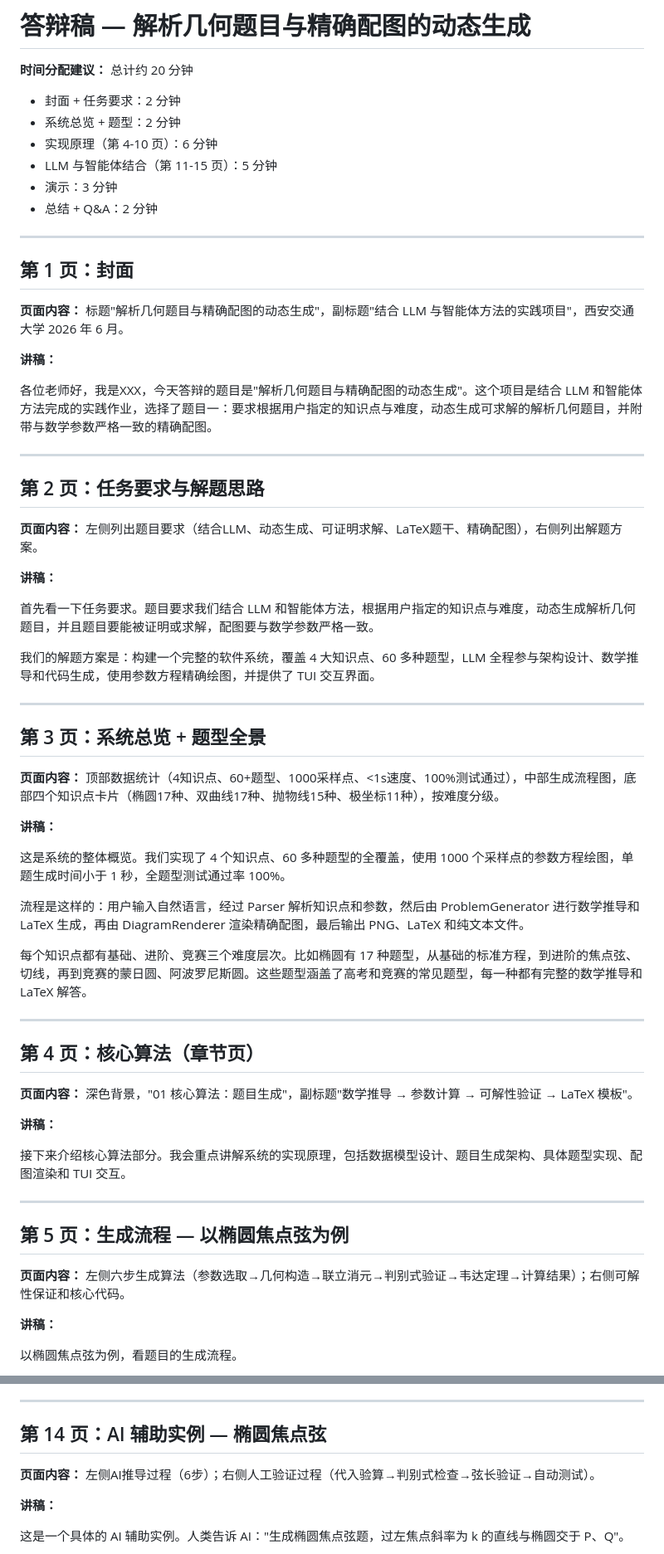
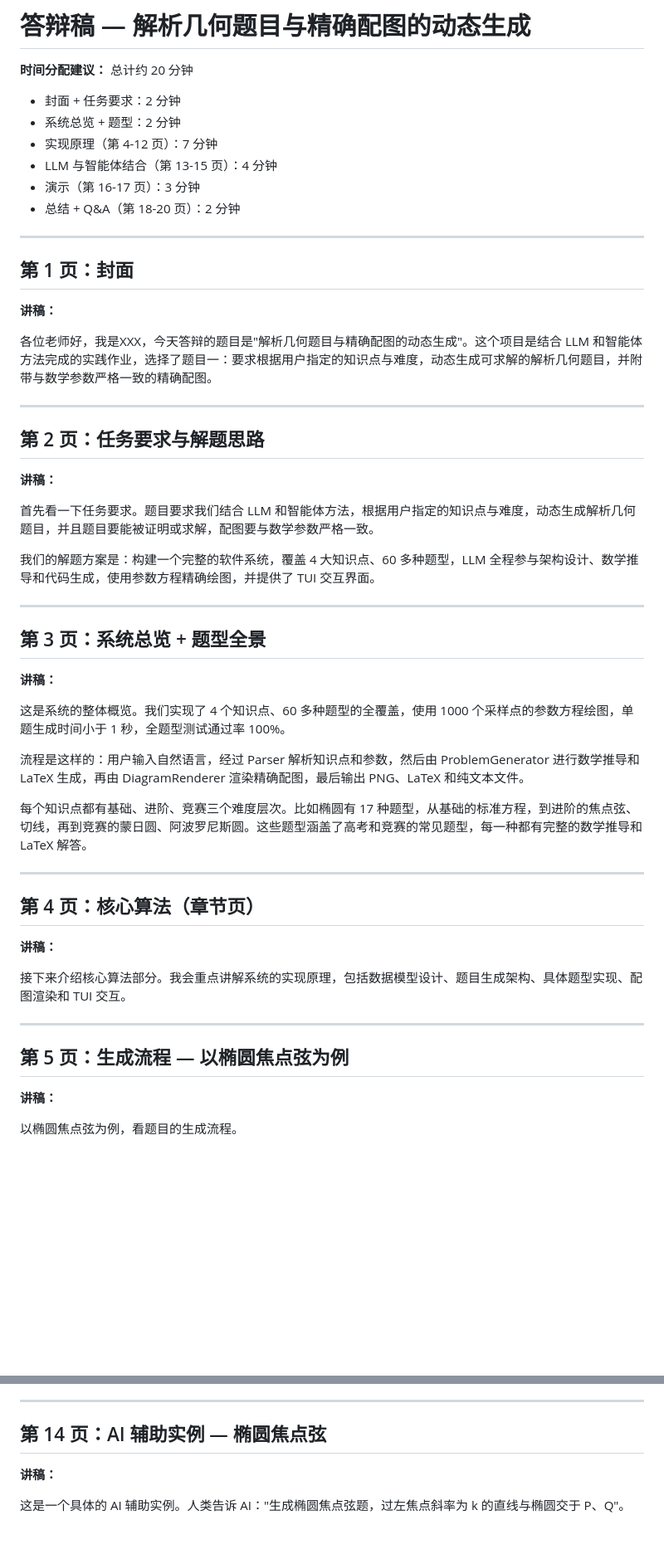
Before and after one commit to L77Doncic/analytic-geometry-generator, a Markdown page: docs/defense-script.md, 2 parts joined by grey strips. Shown at 83% size. GitHub-like rendering; blank space fills up the shorter version.

```diff
--- a/docs/defense-script.md
+++ b/docs/defense-script.md
@@ -3,17 +3,14 @@
 **时间分配建议：** 总计约 20 分钟
 - 封面 + 任务要求：2 分钟
 - 系统总览 + 题型：2 分钟
-- 实现原理（第 4-10 页）：6 分钟
-- LLM 与智能体结合（第 11-15 页）：5 分钟
-- 演示：3 分钟
-- 总结 + Q&A：2 分钟
+- 实现原理（第 4-12 页）：7 分钟
+- LLM 与智能体结合（第 13-15 页）：4 分钟
+- 演示（第 16-17 页）：3 分钟
+- 总结 + Q&A（第 18-20 页）：2 分钟
 
 ---
 
 ## 第 1 页：封面
-
-**页面内容：** 标题"解析几何题目与精确配图的动态生成"，副标题"结合 LLM 与智能体方法的实践项目"，西安交通大学 2026 年 6 月。
-
 **讲稿：**
 
 各位老师好，我是XXX，今天答辩的题目是"解析几何题目与精确配图的动态生成"。这个项目是结合 LLM 和智能体方法完成的实践作业，选择了题目一：要求根据用户指定的知识点与难度，动态生成可求解的解析几何题目，并附带与数学参数严格一致的精确配图。
@@ -21,9 +18,6 @@
 ---
 
 ## 第 2 页：任务要求与解题思路
-
-**页面内容：** 左侧列出题目要求（结合LLM、动态生成、可证明求解、LaTeX题干、精确配图），右侧列出解题方案。
-
 **讲稿：**
 
 首先看一下任务要求。题目要求我们结合 LLM 和智能体方法，根据用户指定的知识点与难度，动态生成解析几何题目，并且题目要能被证明或求解，配图要与数学参数严格一致。
@@ -33,9 +27,6 @@
 ---
 
 ## 第 3 页：系统总览 + 题型全景
-
-**页面内容：** 顶部数据统计（4知识点、60+题型、1000采样点、<1s速度、100%测试通过），中部生成流程图，底部四个知识点卡片（椭圆17种、双曲线17种、抛物线15种、极坐标11种），按难度分级。
-
 **讲稿：**
 
 这是系统的整体概览。我们实现了 4 个知识点、60 多种题型的全覆盖，使用 1000 个采样点的参数方程绘图，单题生成时间小于 1 秒，全题型测试通过率 100%。
@@ -47,9 +38,6 @@
 ---
 
 ## 第 4 页：核心算法（章节页）
-
-**页面内容：** 深色背景，"01 核心算法：题目生成"，副标题"数学推导 → 参数计算 → 可解性验证 → LaTeX 模板"。
-
 **讲稿：**
 
 接下来介绍核心算法部分。我会重点讲解系统的实现原理，包括数据模型设计、题目生成架构、具体题型实现、配图渲染和 TUI 交互。
@@ -57,9 +45,6 @@
 ---
 
 ## 第 5 页：生成流程 — 以椭圆焦点弦为例
-
-**页面内容：** 左侧六步生成算法（参数选取→几何构造→联立消元→判别式验证→韦达定理→计算结果）；右侧可解性保证和核心代码。
-
 **讲稿：**
 
 以椭圆焦点弦为例，看题目的生成流程。
@@ -199,9 +160,6 @@ LLM 参与了 5 个环节：架构设计、数学推导、代码生成、UI 设
 ---
 
 ## 第 14 页：AI 辅助实例 — 椭圆焦点弦
-
-**页面内容：** 左侧AI推导过程（6步）；右侧人工验证过程（代入验算→判别式检查→弦长验证→自动测试）。
-
 **讲稿：**
 
 这是一个具体的 AI 辅助实例。人类告诉 AI："生成椭圆焦点弦题，过左焦点斜率为 k 的直线与椭圆交于 P、Q"。
```
Also changed, not shown: other parts of docs/defense-script.md (+5 -47 lines).
